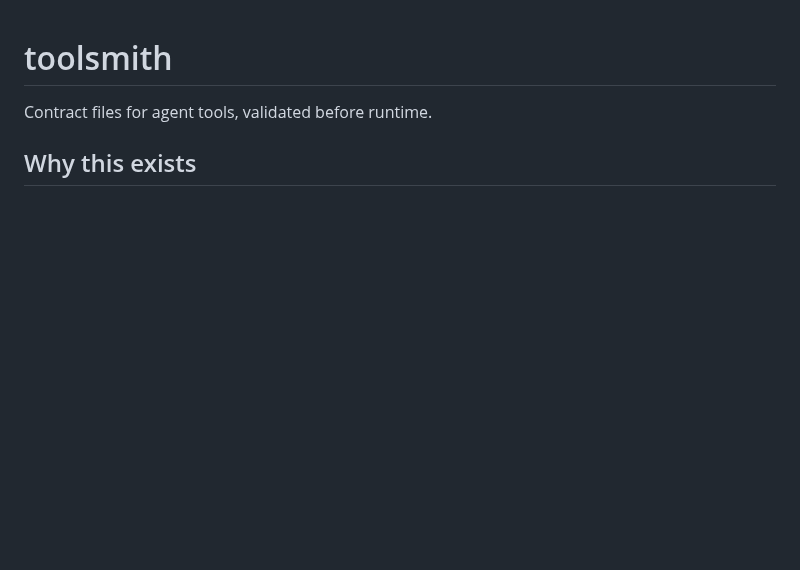
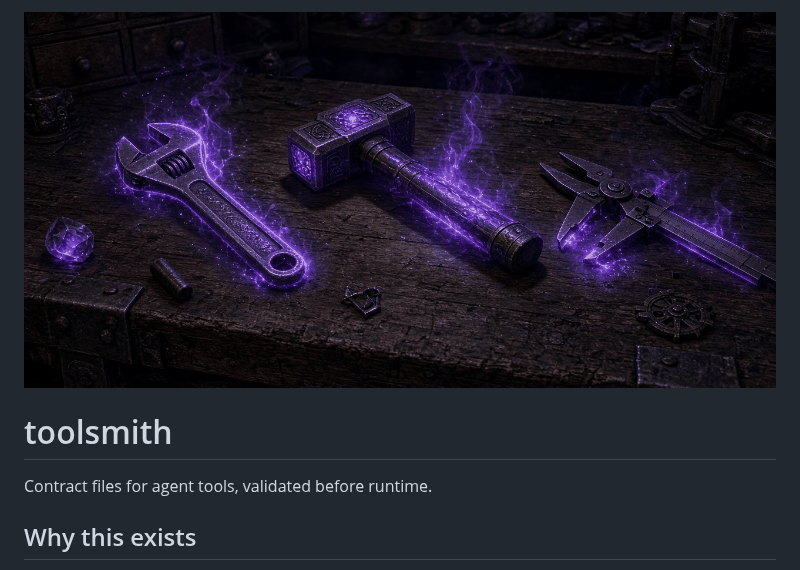
Before and after one commit to synthalorian/toolsmith, a Markdown page: README.md, the part around the change. Rendered like a GitHub page; pictures changed too: .github/preview.png (added); blank space fills up the shorter version.

Commit message:
Add repo preview image

```diff
--- a/README.md
+++ b/README.md
@@ -1,3 +1,5 @@
+![toolsmith](.github/preview.png)
+
 # toolsmith
 
 Contract files for agent tools, validated before runtime.
```
